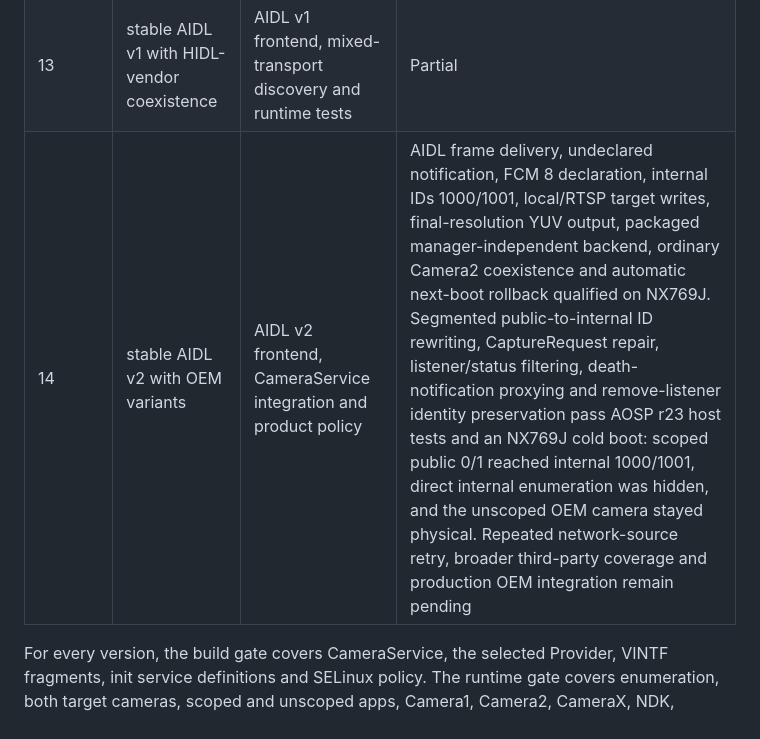
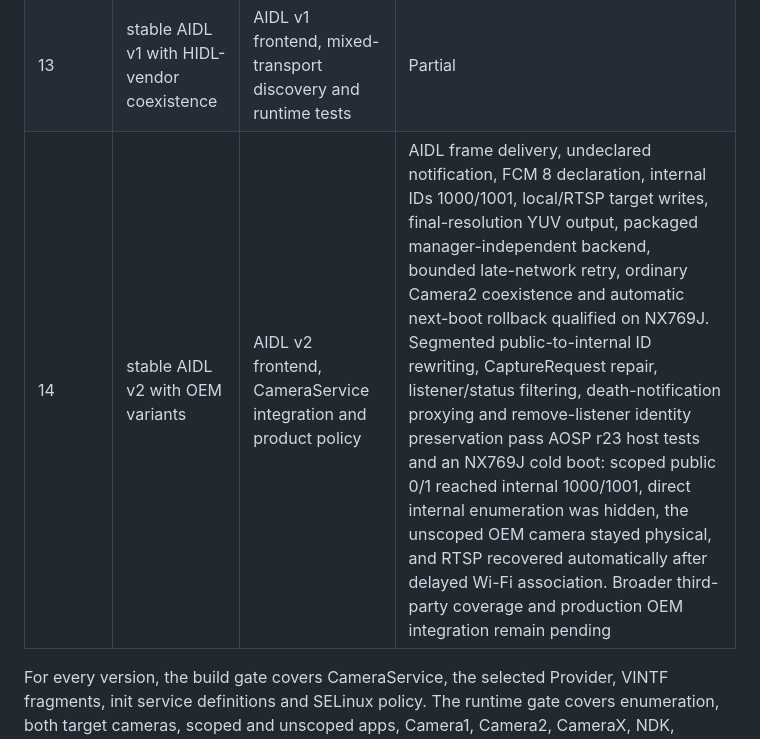
Before and after one commit to AIRsLight/android-vcam, a Markdown page: docs/milestones.md, the part around the change. GitHub-like rendering.

```diff
--- a/docs/milestones.md
+++ b/docs/milestones.md
@@ -255,7 +255,7 @@ build and runtime validation.
 | 11 | HIDL Provider 2.4 plus concurrent-camera APIs | Android 11 patch, ID filtering and concurrency tests | Planned |
 | 12 | HIDL Provider and current OEM legacy adapter | AOSP frontend plus pinned OnePlus compatibility adapter | Partial |
 | 13 | stable AIDL v1 with HIDL-vendor coexistence | AIDL v1 frontend, mixed-transport discovery and runtime tests | Partial |
-| 14 | stable AIDL v2 with OEM variants | AIDL v2 frontend, CameraService integration and product policy | AIDL frame delivery, undeclared notification, FCM 8 declaration, internal IDs 1000/1001, local/RTSP target writes, final-resolution YUV output, packaged manager-independent backend, ordinary Camera2 coexistence and automatic next-boot rollback qualified on NX769J. Segmented public-to-internal ID rewriting, CaptureRequest repair, listener/status filtering, death-notification proxying and remove-listener identity preservation pass AOSP r23 host tests and an NX769J cold boot: scoped public 0/1 reached internal 1000/1001, direct internal enumeration was hidden, and the unscoped OEM camera stayed physical. Repeated network-source retry, broader third-party coverage and production OEM integration remain pending |
+| 14 | stable AIDL v2 with OEM variants | AIDL v2 frontend, CameraService integration and product policy | AIDL frame delivery, undeclared notification, FCM 8 declaration, internal IDs 1000/1001, local/RTSP target writes, final-resolution YUV output, packaged manager-independent backend, bounded late-network retry, ordinary Camera2 coexistence and automatic next-boot rollback qualified on NX769J. Segmented public-to-internal ID rewriting, CaptureRequest repair, listener/status filtering, death-notification proxying and remove-listener identity preservation pass AOSP r23 host tests and an NX769J cold boot: scoped public 0/1 reached internal 1000/1001, direct internal enumeration was hidden, the unscoped OEM camera stayed physical, and RTSP recovered automatically after delayed Wi-Fi association. Broader third-party coverage and production OEM integration remain pending |
 
 For every version, the build gate covers CameraService, the selected Provider,
 VINTF fragments, init service definitions and SELinux policy. The runtime gate
```
Also changed, not shown: docs/device-profiles/nx769j-android14.md (+12 -0 lines).
